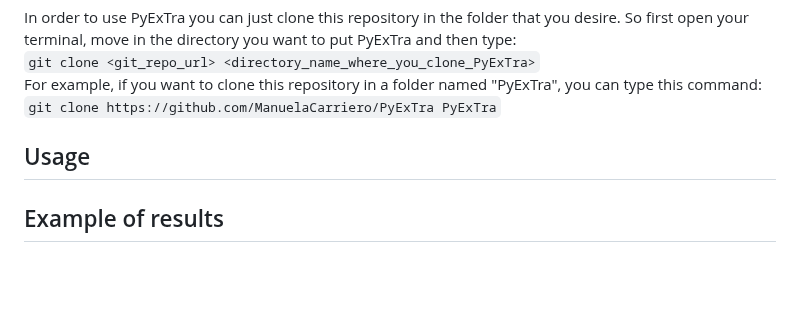
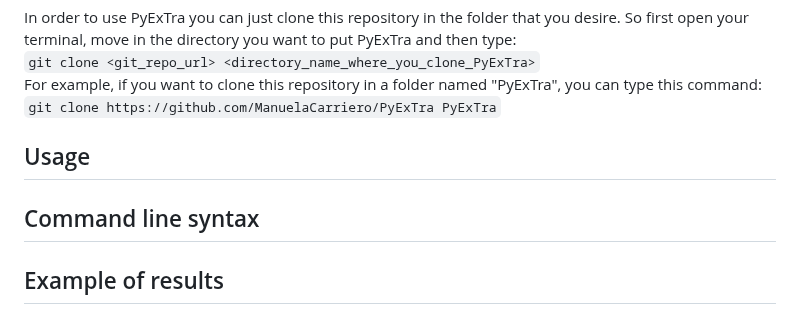
Before and after one commit to ManuelaCarriero/PyExTra, a Markdown page: README.md, the part around the change. Drawn GitHub-style; blank space fills up the shorter version.

Commit message:
Added command line syntax section

```diff
--- a/README.md
+++ b/README.md
@@ -107,6 +107,8 @@ can type this command:
 
 ## Usage
 
+## Command line syntax
+
 ## Example of results
 
 ## References
```
